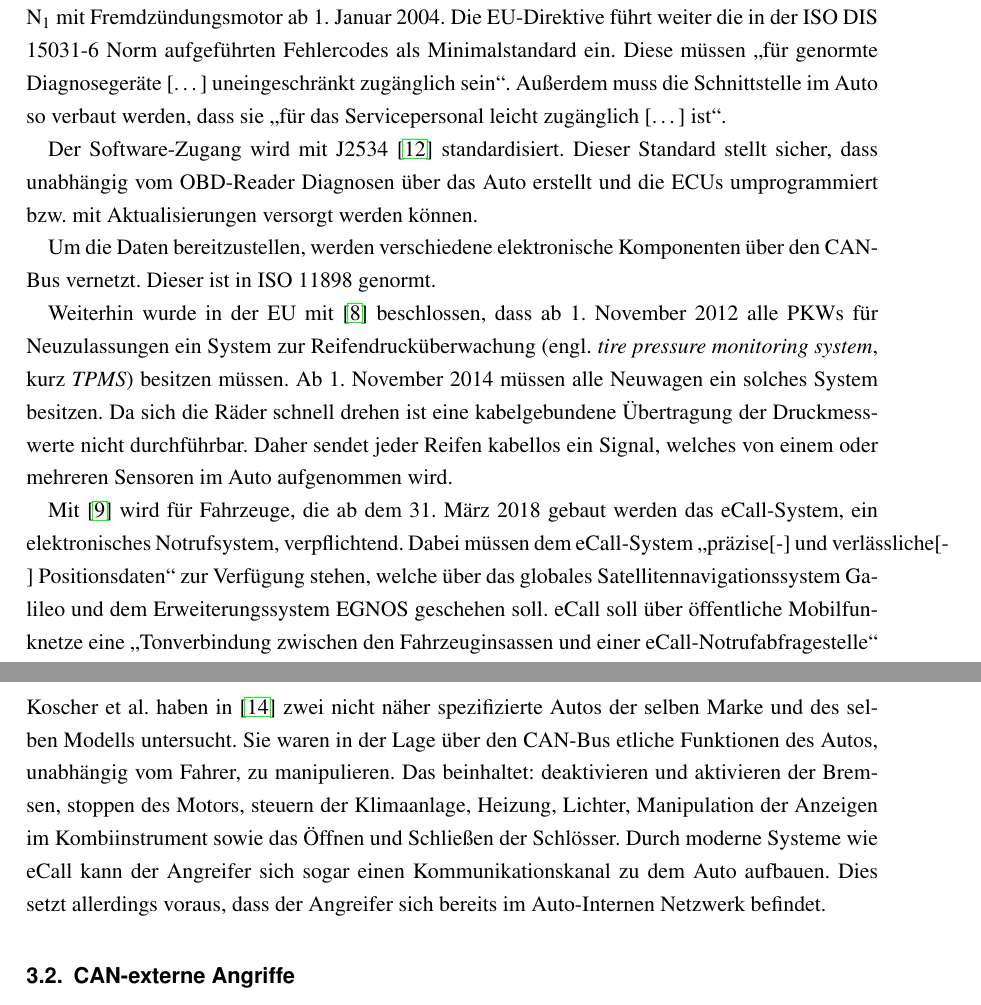
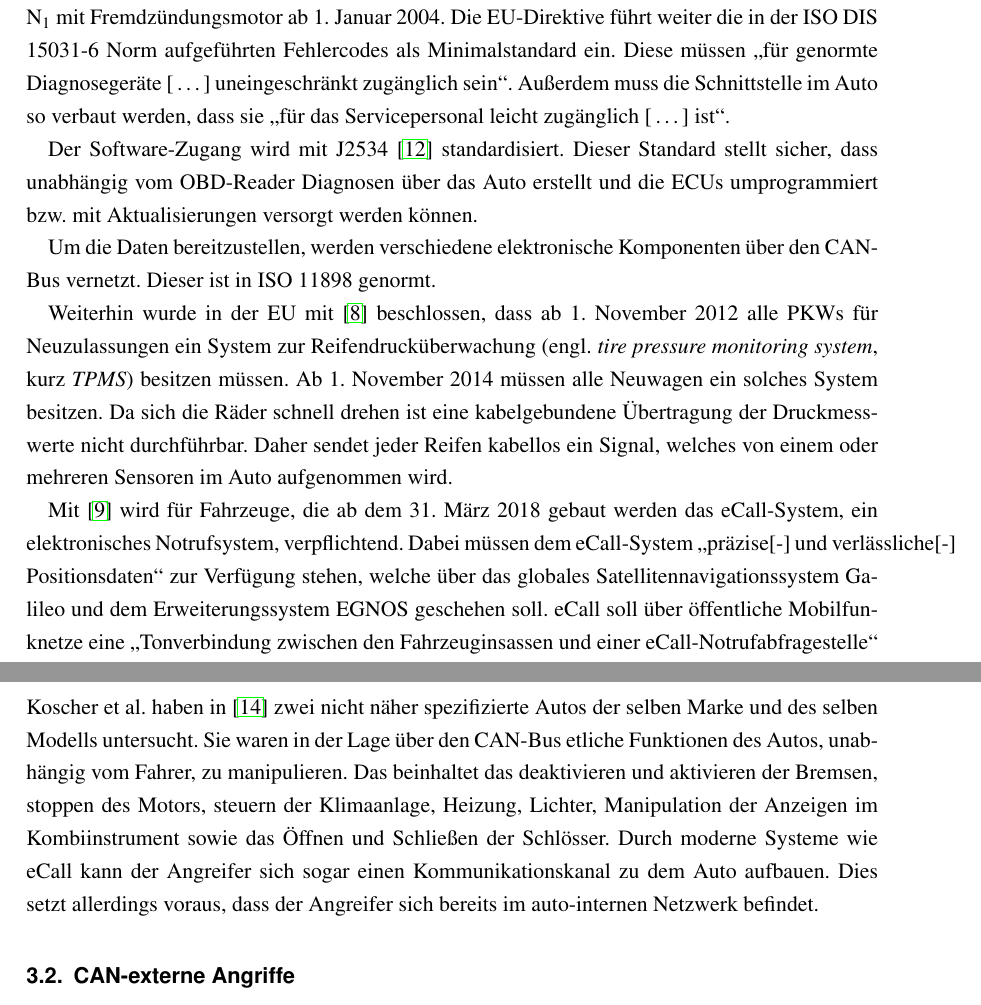
Before and after one commit to MartinThoma/seminar-kognitive-automobile, a LaTeX thesis (booka4.tex, which reads content/Angriffe.tex, content/Standards.tex): two parts of pages 9 and 11 of 16, joined at a grey line, cut so that both start at the same text. Compiled offline with pdfLaTeX; an older LaTeX class or package is replaced by its successor.

Commit message:
nicer typesetting for elide; mbox around [-]; fixed broken reference

```diff
--- a/booka4.tex
+++ b/booka4.tex
@@ -55,6 +55,8 @@
 \newcommand{\fzidepartment}{Abteilung Technisch Kognitive Assistenzsysteme}
 \newcommand{\fziname}{\iflanguage{english}{FZI Research Center for Information Technology}
                                           {FZI Forschungszentrum Informatik}}
+\usepackage{xspace}
+\newcommand*\elide{\textup{[\,\dots]}\xspace}
 
 % A graphic best describing your thesis
 \newcommand{\titlefig}{\includegraphics[width=0.4\textwidth]{graphics/FZI-Logo}}
--- a/content/Angriffe.tex
+++ b/content/Angriffe.tex
@@ -17,12 +17,12 @@ Auto sich mit dem CAN-Bus verbinden können.
 Koscher~et~al.~haben in \cite{Koscher2010} zwei nicht näher spezifizierte Autos
 der selben Marke und des selben Modells untersucht. Sie waren in der Lage über
 den CAN-Bus etliche Funktionen des Autos, unabhängig vom Fahrer, zu
-manipulieren. Das beinhaltet: deaktivieren und aktivieren der Bremsen, stoppen
-des Motors, steuern der Klimaanlage, Heizung, Lichter, Manipulation der
+manipulieren. Das beinhaltet das deaktivieren und aktivieren der Bremsen,
+stoppen des Motors, steuern der Klimaanlage, Heizung, Lichter, Manipulation der
 Anzeigen im Kombiinstrument sowie das Öffnen und Schließen der Schlösser. Durch
 moderne Systeme wie eCall kann der Angreifer sich sogar einen
 Kommunikationskanal zu dem Auto aufbauen. Dies setzt allerdings voraus, dass
-der Angreifer sich bereits im Auto-Internen Netzwerk befindet.
+der Angreifer sich bereits im auto-internen Netzwerk befindet.
 
 \section{CAN-externe Angriffe}
 In~\cite{Checkoway2011} wurde an einer Mittelklasselimosine mit
--- a/content/Standards.tex
+++ b/content/Standards.tex
@@ -11,9 +11,9 @@ In der EU wurde mit \cite{EUDirective98/69/EC} die OBD-Schnittstelle
 verpflichtend für Fahrzeuge der Klasse M$_1$ und N$_1$ mit Fremdzündungsmotor
 ab 1.~Januar 2004. Die EU-Direktive führt weiter die in der ISO DIS 15031-6
 Norm aufgeführten Fehlercodes als Minimalstandard ein. Diese müssen
-\enquote{für genormte Diagnosegeräte [\dots] uneingeschränkt zugänglich sein}.
+\enquote{für genormte Diagnosegeräte \elide uneingeschränkt zugänglich sein}.
 Außerdem muss die Schnittstelle im Auto so verbaut werden, dass sie
-\enquote{für das Servicepersonal leicht zugänglich [\dots] ist}.
+\enquote{für das Servicepersonal leicht zugänglich \elide ist}.
 
 Der Software-Zugang wird mit J2534 \cite{SAE2004} standardisiert. Dieser
 Standard stellt sicher, dass unabhängig vom OBD-Reader Diagnosen über das
@@ -34,7 +34,7 @@ Auto aufgenommen wird.
 
 Mit \cite{EURegulation2015/ecall} wird für Fahrzeuge, die ab dem 31.~März 2018
 gebaut werden das eCall-System, ein elektronisches Notrufsystem, verpflichtend.
-Dabei müssen dem eCall-System \enquote{präzise[-] und verlässliche[-]
+Dabei müssen dem eCall-System \enquote{präzise\mbox{[-]} und verlässliche\mbox{[-]}
 Positionsdaten} zur Verfügung stehen, welche über das globales
 Satellitennavigationssystem Galileo und dem Erweiterungssystem EGNOS geschehen
 soll. eCall soll über öffentliche Mobilfunknetze eine \enquote{Tonverbindung
```
Also changed, not shown: booka4.pdf, content/Angriffe.tex (2 more changed lines).
